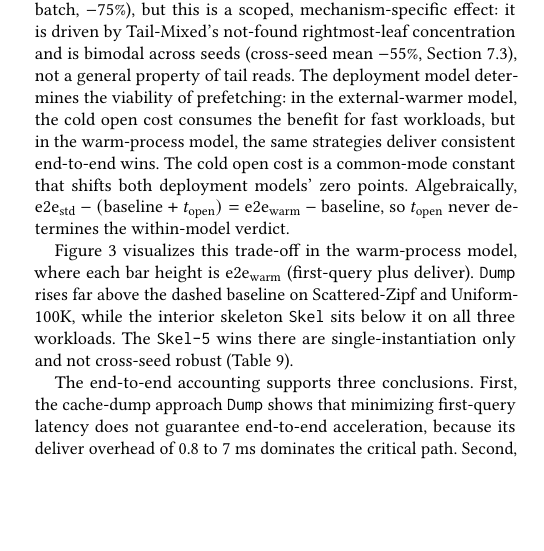
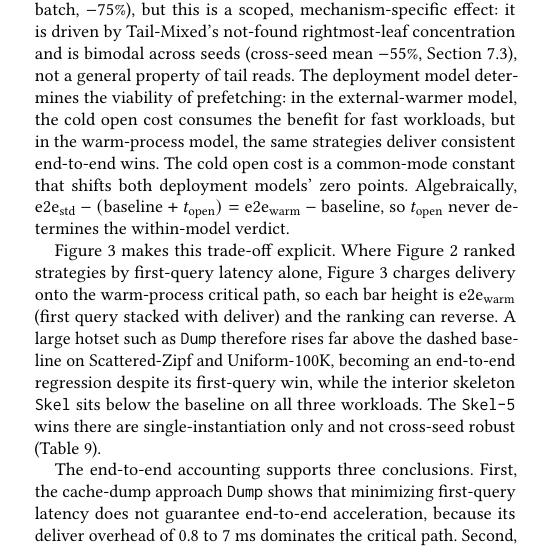
Before and after one commit to SJieNg123/sqlite-research-paper, a LaTeX paper (main.tex): part of one column of page 13 of 23, cut so that both start at the same text, the shorter picture padded with empty space. Compiled offline with pdfLaTeX.

Commit message:
Update caption and description for end-to-end cold-start decomposition figure

```diff
--- a/main.tex
+++ b/main.tex
@@ -599,7 +599,7 @@ Section~\ref{sec:eval-robustness}), and on Tail-Mixed it is robustly worse ($+5\
 \label{fig:e2e-stacked}
 \end{figure*}
 
-Figure~\ref{fig:e2e-stacked} visualizes this trade-off in the warm-process model, where each bar height is $\text{e2e}_{\text{warm}}$ (first-query plus deliver). \texttt{Dump} rises far above the dashed baseline on Scattered-Zipf and Uniform-100K, while the interior skeleton \texttt{Skel} sits below it on all three workloads. The \texttt{Skel-5} wins there are single-instantiation only and not cross-seed robust (Table~\ref{tab:e2e-ac}).
+Figure~\ref{fig:e2e-stacked} makes this trade-off explicit. Where Figure~\ref{fig:firstq-bars} ranked strategies by first-query latency alone, Figure~\ref{fig:e2e-stacked} charges delivery onto the warm-process critical path, so each bar height is $\text{e2e}_{\text{warm}}$ (first query stacked with deliver) and the ranking can reverse. A large hotset such as \texttt{Dump} therefore rises far above the dashed baseline on Scattered-Zipf and Uniform-100K, becoming an end-to-end regression despite its first-query win, while the interior skeleton \texttt{Skel} sits below the baseline on all three workloads. The \texttt{Skel-5} wins there are single-instantiation only and not cross-seed robust (Table~\ref{tab:e2e-ac}).
 
 The end-to-end accounting supports three conclusions. First, the cache-dump approach \texttt{Dump} shows that minimizing first-query latency does not guarantee end-to-end acceleration, because its deliver overhead of 0.8 to 7 ms dominates the critical path. Second, the deployment model determines the end-to-end verdict. In the external-warmer model, the cold open cost eliminates the benefit on fast workloads. In the warm-process model, which we advocate for serverless keep-alive and edge worker deployments, the targeted strategies improve end-to-end latency across all three workloads. Third, the open cost is not a prefetch tax but a deployment constant. It shifts the zero point between the two models but never determines the relative performance of prefetch strategies within either model.
 
```
Also changed, not shown: figures/14_strategy_endtoend_stacked.png, main.tex (2 more changed lines).
